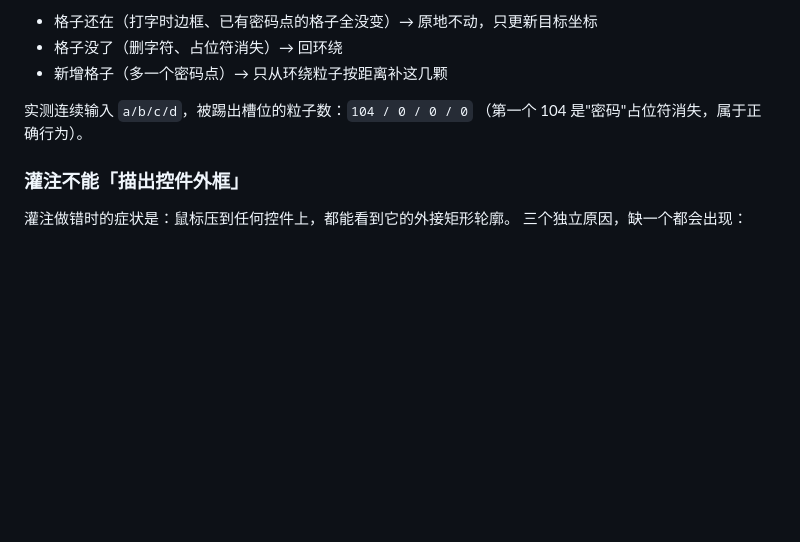
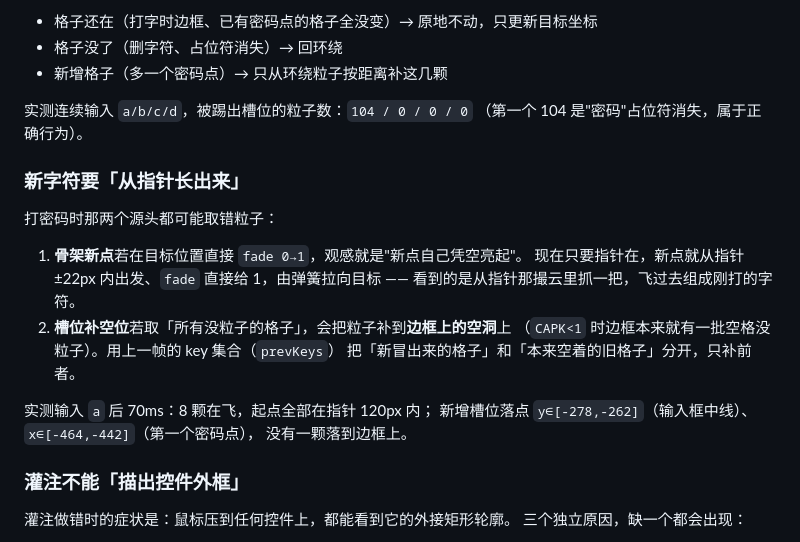
Before and after one commit to BBBigDan/emergent-desktop, a Markdown page: auth/README.md, the part around the change. Drawn GitHub-style; blank space fills up the shorter version.

Commit message:
docs(auth): 记录「新字符从指针长出来」的两处取粒子规则

```diff
--- a/auth/README.md
+++ b/auth/README.md
@@ -160,6 +160,21 @@ Worker，还会从它的 cache 里吐旧 `src/*.js`，怎么刷都没用。`serv
 实测连续输入 `a/b/c/d`，被踢出槽位的粒子数：`104 / 0 / 0 / 0`
 （第一个 104 是"密码"占位符消失，属于正确行为）。
 
+### 新字符要「从指针长出来」
+
+打密码时那两个源头都可能取错粒子：
+
+1. **骨架新点**若在目标位置直接 `fade 0→1`，观感就是"新点自己凭空亮起"。
+   现在只要指针在，新点就从指针 ±22px 内出发、`fade` 直接给 1，由弹簧拉向目标 ——
+   看到的是从指针那撮云里抓一把，飞过去组成刚打的字符。
+2. **槽位补空位**若取「所有没粒子的格子」，会把粒子补到**边框上的空洞**上
+   （`CAPK<1` 时边框本来就有一批空格没粒子）。用上一帧的 key 集合（`prevKeys`）
+   把「新冒出来的格子」和「本来空着的旧格子」分开，只补前者。
+
+实测输入 `a` 后 70ms：8 颗在飞，起点全部在指针 120px 内；
+新增槽位落点 `y∈[-278,-262]`（输入框中线）、`x∈[-464,-442]`（第一个密码点），
+没有一颗落到边框上。
+
 ### 灌注不能「描出控件外框」
 
 灌注做错时的症状是：鼠标压到任何控件上，都能看到它的外接矩形轮廓。
```
